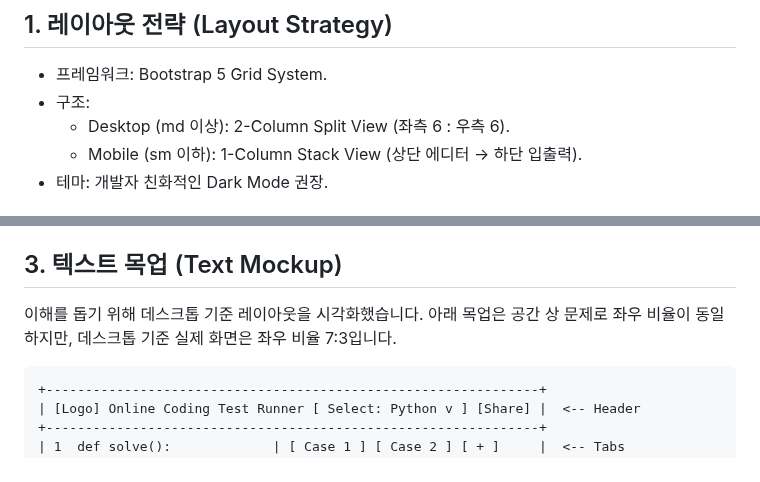
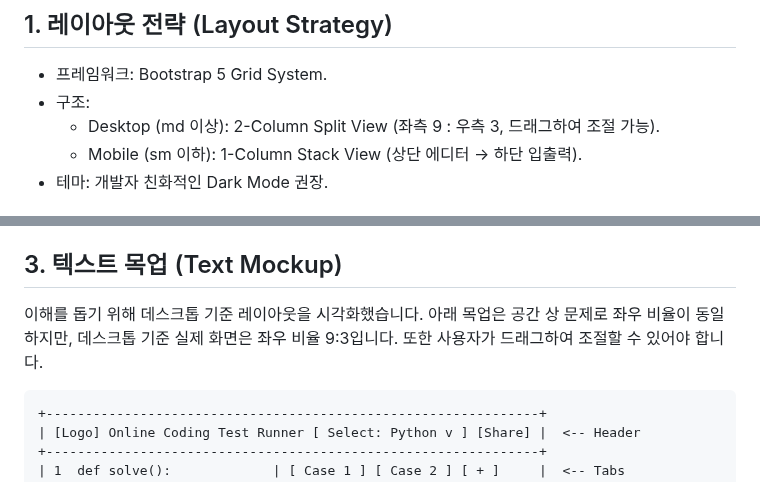
Before and after one commit to dapin1490/online-cote-runner, a Markdown page: docs/2_화면 설계서.md, 2 parts joined by grey strips. Drawn GitHub-style.

````diff
--- a/docs/2_화면 설계서.md
+++ b/docs/2_화면 설계서.md
@@ -4,7 +4,7 @@
 
 - 프레임워크: Bootstrap 5 Grid System.
 - 구조:
-    - Desktop (md 이상): 2-Column Split View (좌측 6 : 우측 6).
+    - Desktop (md 이상): 2-Column Split View (좌측 9 : 우측 3, 드래그하여 조절 가능).
     - Mobile (sm 이하): 1-Column Stack View (상단 에디터 -> 하단 입출력).
 - 테마: 개발자 친화적인 Dark Mode 권장.
 
@@ -67,7 +67,7 @@
 
 ## 3. 텍스트 목업 (Text Mockup)
 
-이해를 돕기 위해 데스크톱 기준 레이아웃을 시각화했습니다. 아래 목업은 공간 상 문제로 좌우 비율이 동일하지만, 데스크톱 기준 실제 화면은 좌우 비율 7:3입니다.
+이해를 돕기 위해 데스크톱 기준 레이아웃을 시각화했습니다. 아래 목업은 공간 상 문제로 좌우 비율이 동일하지만, 데스크톱 기준 실제 화면은 좌우 비율 9:3입니다. 또한 사용자가 드래그하여 조절할 수 있어야 합니다.
 
 ```
 +---------------------------------------------------------------+
````
Also changed, not shown: TODO.md (+16 -1 lines).
